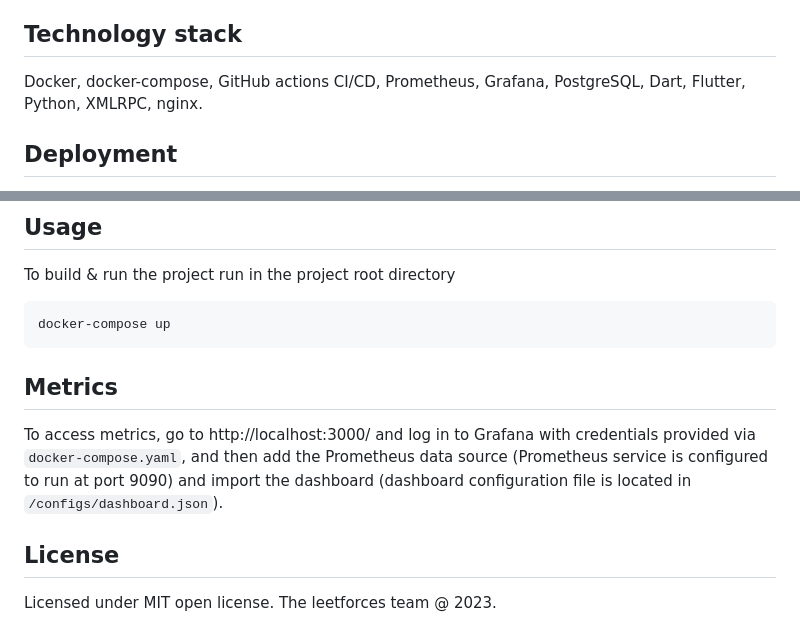
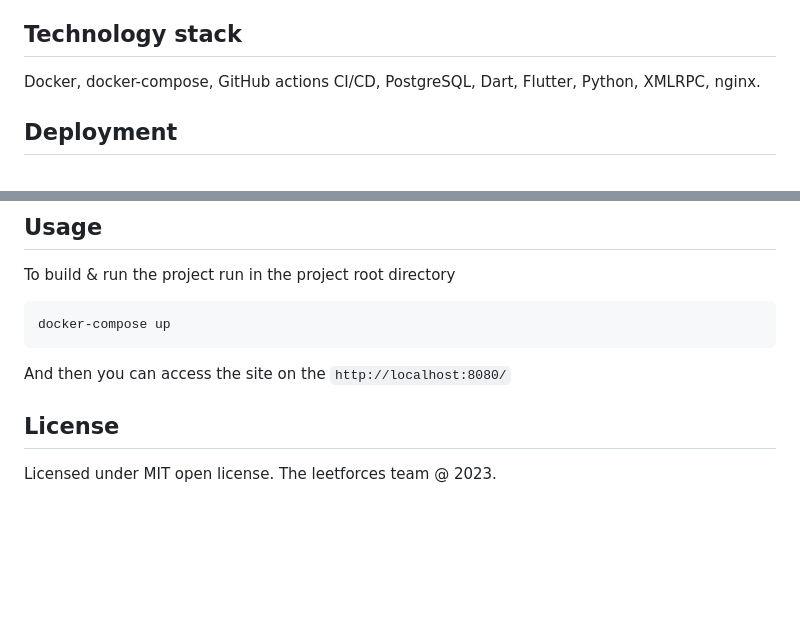
Before and after one commit to NAD777/leetforces, a Markdown page: README.md, 2 parts joined by grey strips. GitHub-like rendering; blank space fills up the shorter version.

````diff
--- a/README.md
+++ b/README.md
@@ -76,8 +76,8 @@ user submission container isolation is made for the security and modularity
 reasons.
 
 ## Technology stack
-Docker, docker-compose, GitHub actions CI/CD, Prometheus, Grafana, PostgreSQL,
-Dart, Flutter, Python, XMLRPC, nginx.
+Docker, docker-compose, GitHub actions CI/CD, PostgreSQL, Dart, Flutter,
+Python, XMLRPC, nginx.
 
 ## Deployment
 We have
@@ -96,14 +95,7 @@ To build & run the project run in the project root directory
 ```bash
 docker-compose up
 ```
-<!-- And then you can access -->
-
-## Metrics
-To access metrics, go to http://localhost:3000/ and log in to Grafana with
-credentials provided via `docker-compose.yaml`, and then add the Prometheus
-data source (Prometheus service is configured to run at port 9090) and import
-the dashboard (dashboard configuration file is located in
-`/configs/dashboard.json`).
+And then you can access the site on the `http://localhost:8080/`
 
 ## License
 Licensed under MIT open license.
````
Also changed, not shown: other parts of README.md (+0 -1 lines).
